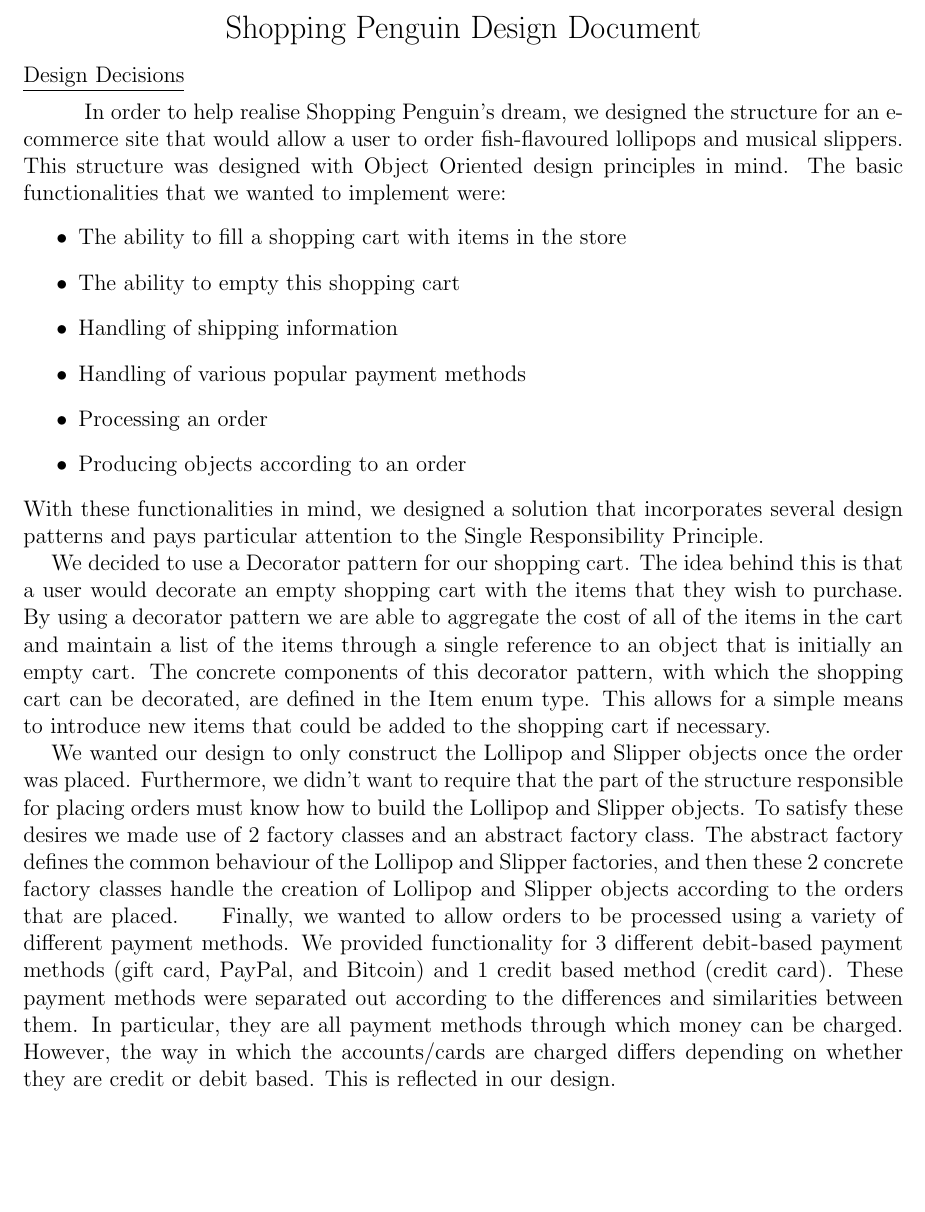
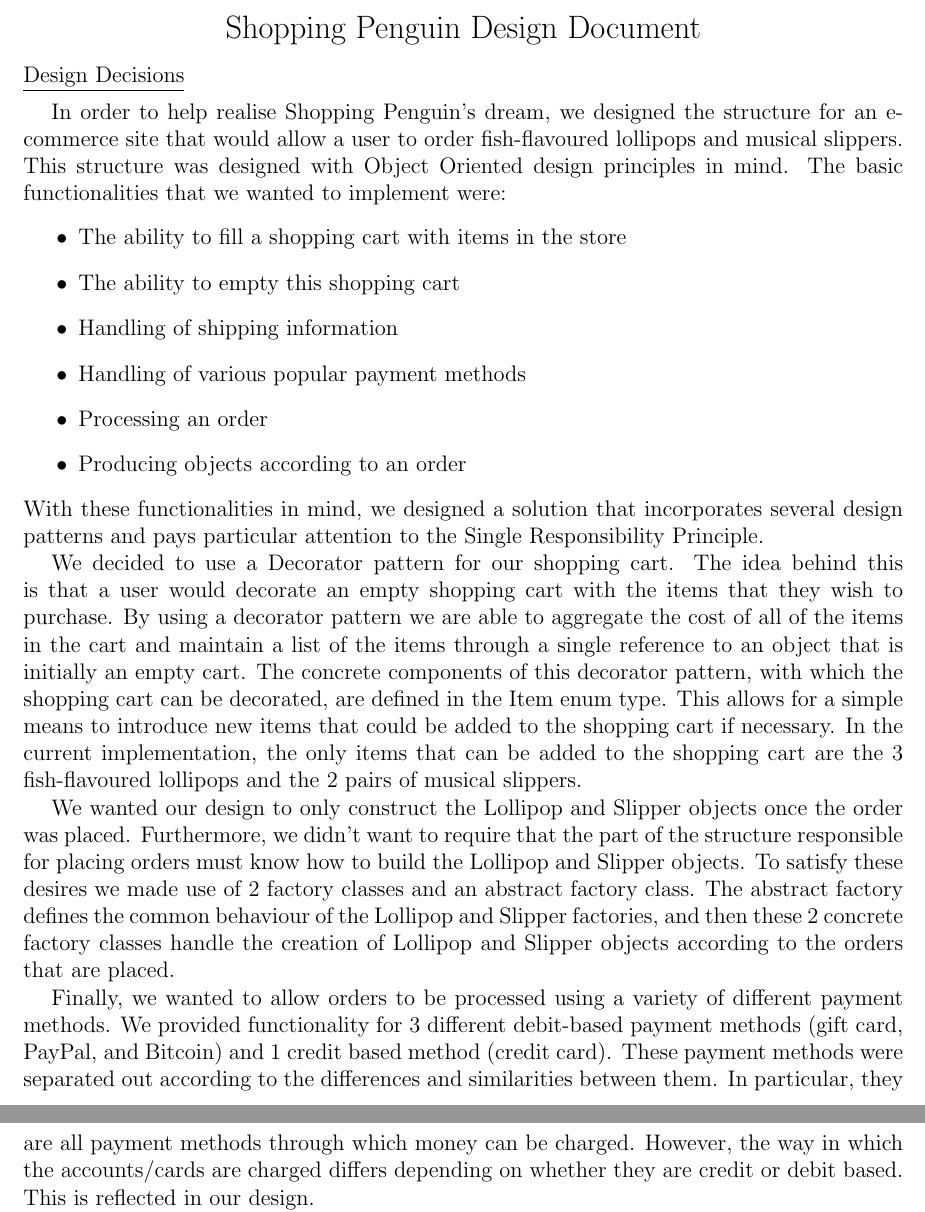
Before and after one commit to FANHATCHA/Assignments, a LaTeX document (2016/LW1/ShoppingPenguinDesign.tex): part of page 1 of 2 before the commit and two parts of pages 1 and 2 of 2 after it, the two joined at a grey line, cut so that both start at the same text, the shorter picture padded with empty space. Compiled offline with pdfLaTeX; a LaTeX package or settings file that is missing is left out.

Commit message:
Design documentation added

```diff
--- a/2016/LW1/ShoppingPenguinDesign.tex
+++ b/2016/LW1/ShoppingPenguinDesign.tex
@@ -28,7 +28,7 @@
 \end{center}
 \underline{Design Decisions}\vspace{5pt}
 
-\tab In order to help realise Shopping Penguin's dream, we designed the structure for an e-commerce site that would allow a user to order fish-flavoured lollipops and musical slippers. This structure was designed with Object Oriented design principles in mind. The basic functionalities that we wanted to implement were:
+\noin \tab In order to help realise Shopping Penguin's dream, we designed the structure for an e-commerce site that would allow a user to order fish-flavoured lollipops and musical slippers. This structure was designed with Object Oriented design principles in mind. The basic functionalities that we wanted to implement were:
 \begin{itemize}
 	\item The ability to fill a shopping cart with items in the store
 	\item The ability to empty this shopping cart
@@ -38,8 +38,8 @@
 	\item Producing objects according to an order
 \end{itemize}
 With these functionalities in mind, we designed a solution that incorporates several design patterns and pays particular attention to the Single Responsibility Principle. \\
-\tab We decided to use a Decorator pattern for our shopping cart. The idea behind this is that a user would decorate an empty shopping cart with the items that they wish to purchase. By using a decorator pattern we are able to aggregate the cost of all of the items in the cart and maintain a list of the items through a single reference to an object that is initially an empty cart. The concrete components of this decorator pattern, with which the shopping cart can be decorated, are defined in the Item enum type. This allows for a simple means to introduce new items that could be added to the shopping cart if necessary.\\
-\tab We wanted our design to only construct the Lollipop and Slipper objects once the order was placed. Furthermore, we didn't want to require that the part of the structure responsible for placing orders must know how to build the Lollipop and Slipper objects. To satisfy these desires we made use of 2 factory classes and an abstract factory class. The abstract factory defines the common behaviour of the Lollipop and Slipper factories, and then these 2 concrete factory classes handle the creation of Lollipop and Slipper objects according to the orders that are placed.
+\tab We decided to use a Decorator pattern for our shopping cart. The idea behind this is that a user would decorate an empty shopping cart with the items that they wish to purchase. By using a decorator pattern we are able to aggregate the cost of all of the items in the cart and maintain a list of the items through a single reference to an object that is initially an empty cart. The concrete components of this decorator pattern, with which the shopping cart can be decorated, are defined in the Item enum type. This allows for a simple means to introduce new items that could be added to the shopping cart if necessary. In the current implementation, the only items that can be added to the shopping cart are the 3 fish-flavoured lollipops and the 2 pairs of musical slippers.\\
+\tab We wanted our design to only construct the Lollipop and Slipper objects once the order was placed. Furthermore, we didn't want to require that the part of the structure responsible for placing orders must know how to build the Lollipop and Slipper objects. To satisfy these desires we made use of 2 factory classes and an abstract factory class. The abstract factory defines the common behaviour of the Lollipop and Slipper factories, and then these 2 concrete factory classes handle the creation of Lollipop and Slipper objects according to the orders that are placed.\\
 \tab Finally, we wanted to allow orders to be processed using a variety of different payment methods. We provided functionality for 3 different debit-based payment methods (gift card, PayPal, and Bitcoin) and 1 credit based method (credit card). These payment methods were separated out according to the differences and similarities between them. In particular, they are all payment methods through which money can be charged. However, the way in which the accounts/cards are charged differs depending on whether they are credit or debit based. This is reflected in our design.\\
 \tab Overall, our code is designed to meet Shopping Penguin's requirements while adhering to Object Oriented design principles. We believe that we have achieved this through our choice of design patterns, and the structure of the relationships and dependencies in our design.
 \end{document}
```
Also changed, not shown: 2016/LW1/ShoppingPenguinDesign.pdf.
